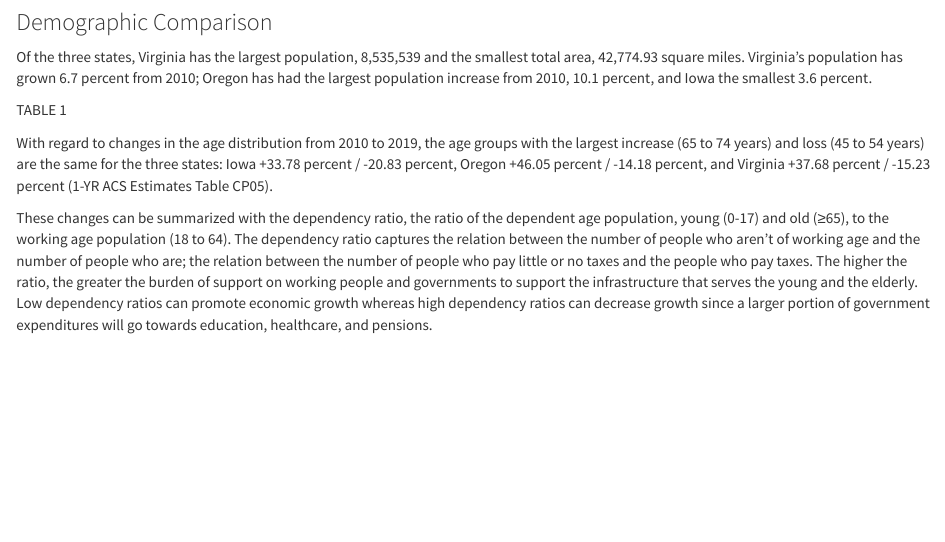
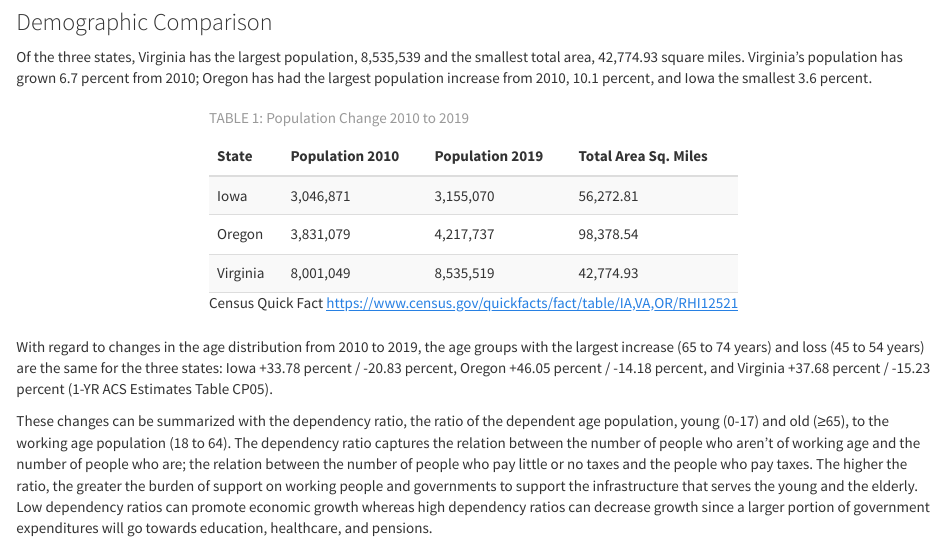
Before and after one commit to uva-bi-sdad/three-state-comparison, an R Markdown document (src/three_state_app/three-state.Rmd): the page in a window 1100 px wide, from 1260 px down. Rendered offline with R 4.5, knitr and Pandoc, with nearby package versions.

Commit message:
app changes

````diff
--- a/src/three_state_app/three-state.Rmd
+++ b/src/three_state_app/three-state.Rmd
@@ -24,7 +31,23 @@ While Oregon’s economy was traditionally based on agriculture and forestry, th
 
 Of the three states, Virginia has the largest population, 8,535,539 and the smallest total area, 42,774.93 square miles. Virginia’s population has grown 6.7 percent from 2010; Oregon has had the largest population increase from 2010, 10.1 percent, and Iowa the smallest 3.6 percent.
 
-TABLE 1
+```{r, echo = F}
+table1 <- data.frame(State = c("Iowa", "Oregon", "Virginia"),
+                     `Population 2010`= c("3,046,871", "3,831,079", "8,001,049"),
+                     `Population 2019` = c("3,155,070", "4,217,737", "8,535,519"),
+                     `Total Area Sq. Miles` = c("56,272.81", "98,378.54", "42,774.93"))
+
+knitr::kable(table1, caption = "TABLE 1: Population Change 2010 to 2019",
+             col.names = c("State", "Population 2010", "Population 2019", "Total Area Sq. Miles")) %>%
+    kable_styling(bootstrap_options = c("striped", "hover"), full_width = F, position = "center") %>%
+   footnote(general = "Census Quick Fact https://www.census.gov/quickfacts/fact/table/IA,VA,OR/RHI12521",
+           general_title = "",
+           footnote_as_chunk = T
+           )
+
+
+```
+
 
 With regard to changes in the age distribution from 2010 to 2019, the age groups with the largest increase (65 to 74 years) and loss (45 to 54 years) are the same for the three states: Iowa +33.78 percent / -20.83 percent, Oregon +46.05 percent / -14.18 percent, and Virginia +37.68 percent / -15.23 percent (1-YR ACS Estimates Table CP05).
 
````
Also changed, not shown: src/three_state_app/three-state.html, src/three_state_app/three-state.Rmd (7 more changed lines).
